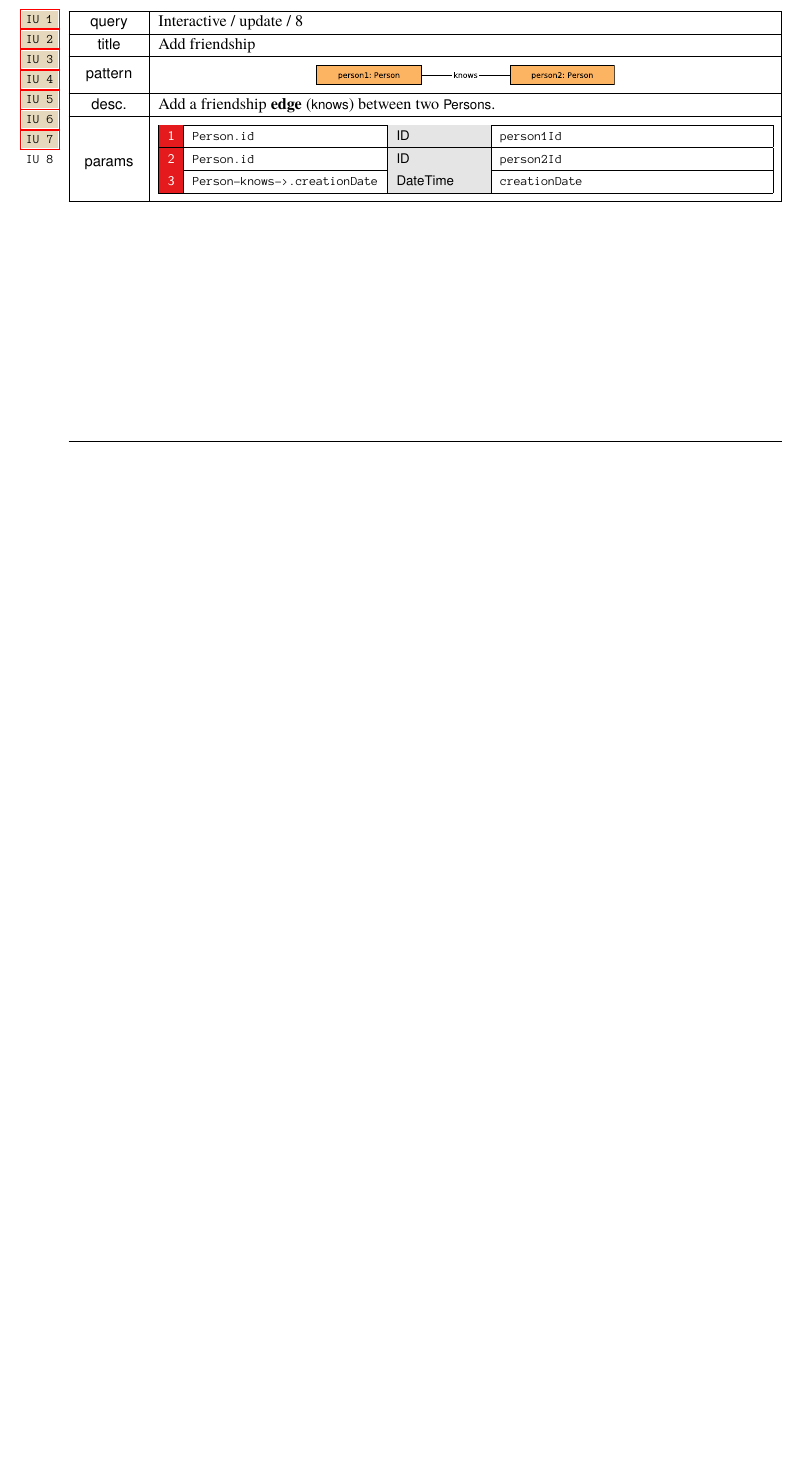
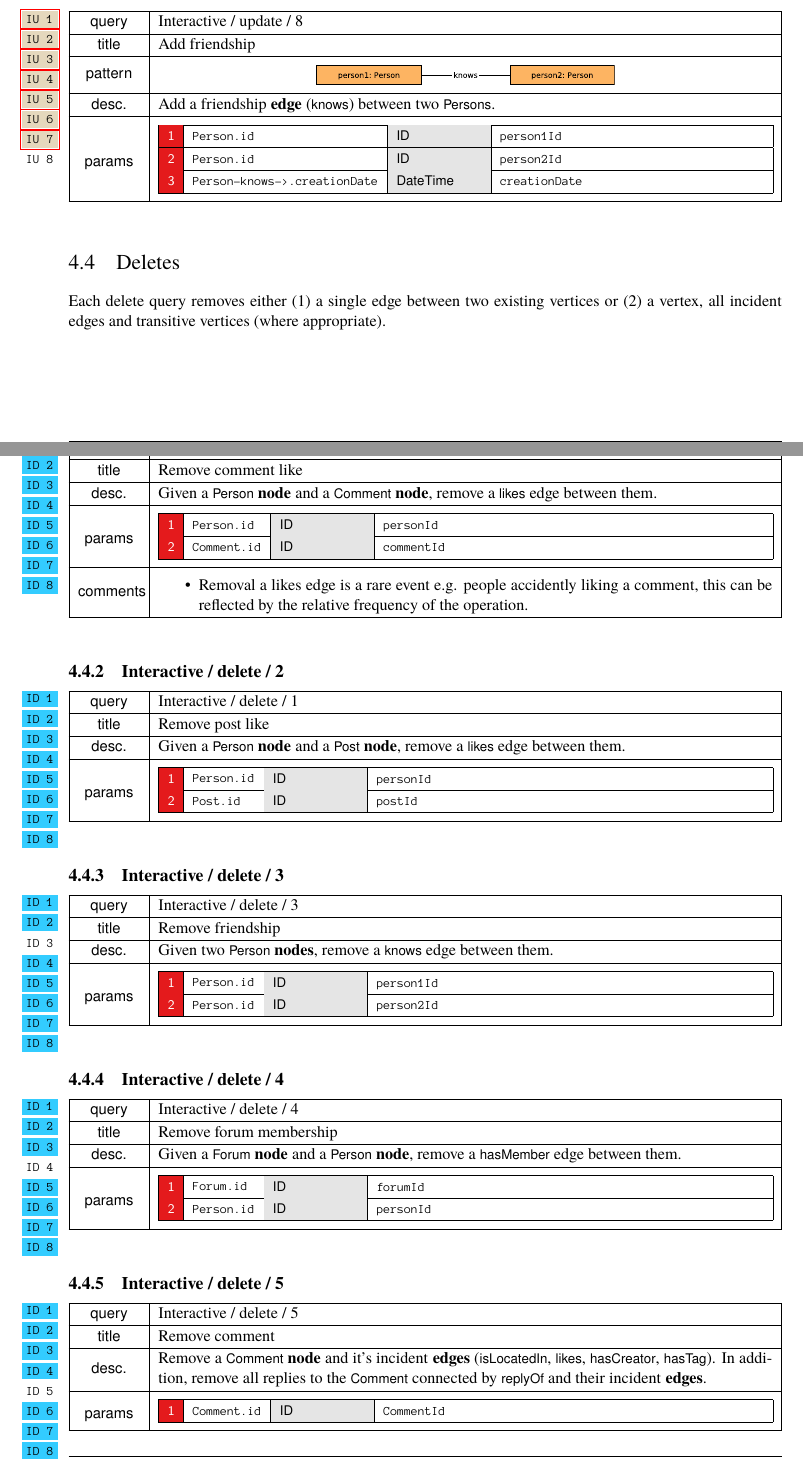
Before and after one commit to ldbc/ldbc_snb_docs, a LaTeX thesis (ldbc-snb-specification.tex, which reads interactive.tex, query-card-definitions.tex, query-cards/interactive-delete-01.tex): part of page 53 of 99 before the commit and two parts of pages 53 and 54 of 101 after it, the two joined at a grey line, cut so that both start at the same text, the shorter picture padded with empty space. Compiled offline with pdfLaTeX.

Commit message:
Deletes draft (#142)
* added deletes section to interactive.tex (Chap 4. Interactive Workload)

* transferred baseline delete queries from overleaf, added query cards to interactive workload section

* added comments from discussions to relevant queries

```diff
--- a/interactive.tex
+++ b/interactive.tex
@@ -69,3 +69,13 @@ Each update query inserts either (1) a single node of a certain type, along with
 \input{query-cards/interactive-update-07}
 \input{query-cards/interactive-update-08}
 
+\section{Deletes}
+\label{sec:deletes}
+
+Each delete query removes either (1) a single edge between two existing vertices or (2) a vertex, all incident edges and transitive vertices (where appropriate).
+
+\input{query-cards/interactive-delete-01}
+\input{query-cards/interactive-delete-02}
+\input{query-cards/interactive-delete-03}
+\input{query-cards/interactive-delete-04}
+\input{query-cards/interactive-delete-05}
--- a/query-card-definitions.tex
+++ b/query-card-definitions.tex
@@ -10,6 +10,7 @@
 \definecolor{Interactive}{HTML}{ffffcc}
 \definecolor{IS}{HTML}{fed9a6}
 \definecolor{IU}{HTML}{e5d8bd}
+\definecolor{ID}{HTML}{33ccff}
 
 \newboolean{standalone}
 
--- /dev/null
+++ b/query-cards/interactive-delete-01.tex
@@ -0,0 +1,63 @@
+\renewcommand*{\arraystretch}{1.1}
+
+\subsection{Interactive / delete / 1}
+\label{sec:interactive-delete-01}
+
+% change \emph{} to use sans-serif font
+\let\oldemph\emph
+\renewcommand{\emph}[1]{{\footnotesize \sf #1}}
+
+\renewcommand{\currentQueryCard}{1}
+\marginpar{
+  \raggedleft
+  \vspace{0.22ex}
+
+  \queryRefCard{interactive-delete-01}{ID}{1}\\
+  \queryRefCard{interactive-delete-02}{ID}{2}\\
+  \queryRefCard{interactive-delete-03}{ID}{3}\\
+  \queryRefCard{interactive-delete-04}{ID}{4}\\
+  \queryRefCard{interactive-delete-05}{ID}{5}\\
+  \queryRefCard{interactive-delete-06}{ID}{6}\\
+  \queryRefCard{interactive-delete-07}{ID}{7}\\
+  \queryRefCard{interactive-delete-08}{ID}{8}\\
+}
+
+
+\noindent\begin{tabularx}{\queryCardWidth}{|>{\queryPropertyCell}p{\queryPropertyCellWidth}|X|}
+  \hline
+  query & Interactive / delete / 1 \\ \hline
+  %
+  title & Remove comment like \\ \hline
+  %
+  % pattern & \centering \includegraphics[scale=\patternscale,margin=0cm .2cm]{patterns/interactive-update-01} \tabularnewline \hline
+  %
+  desc. & Given a \emph{Person} \textbf{node} and a \emph{Comment} \textbf{node}, remove a \emph{likes} edge between them.
+  \\ \hline
+  %
+  params &
+  \innerCardVSpace{\begin{tabularx}{\attributeCardWidth}{|>{\paramNumberCell}c|>{\varNameCell}M|>{\typeCell}m{\typeWidth}|Y|} \hline
+      $\mathsf{1}$ & Person.id
+      & ID
+      & \texttt{personId}
+      \\ \hline
+      $\mathsf{2}$ & Comment.id
+      & ID
+      & \texttt{commentId}
+      \\ \hline
+    \end{tabularx}}\innerCardVSpace \\ \hline
+  %
+  comments &
+  \begin{itemize}
+  \item Removal a likes edge is a rare event e.g. people accidently liking a comment, this can be reflected by the relative frequency of the operation.
+  \end{itemize}
+  \\ \hline
+  %
+  %
+  %
+  %
+  %
+\end{tabularx}
+\queryCardVSpace
+
+% change \emph back to the old one
+\let\emph\oldemph
--- /dev/null
+++ b/query-cards/interactive-delete-02.tex
@@ -0,0 +1,61 @@
+\renewcommand*{\arraystretch}{1.1}
+
+\subsection{Interactive / delete / 2}
+\label{sec:interactive-delete-02}
+
+% change \emph{} to use sans-serif font
+\let\oldemph\emph
+\renewcommand{\emph}[1]{{\footnotesize \sf #1}}
+
+\renewcommand{\currentQueryCard}{2inter}
+\marginpar{
+	\raggedleft
+	\vspace{0.22ex}
+
+	\queryRefCard{interactive-delete-01}{ID}{1}\\
+	\queryRefCard{interactive-delete-02}{ID}{2}\\
+	\queryRefCard{interactive-delete-03}{ID}{3}\\
+	\queryRefCard{interactive-delete-04}{ID}{4}\\
+	\queryRefCard{interactive-delete-05}{ID}{5}\\
+	\queryRefCard{interactive-delete-06}{ID}{6}\\
+	\queryRefCard{interactive-delete-07}{ID}{7}\\
+	\queryRefCard{interactive-delete-08}{ID}{8}\\
+}
+
+
+\noindent\begin{tabularx}{\queryCardWidth}{|>{\queryPropertyCell}p{\queryPropertyCellWidth}|X|}
+	\hline
+	query & Interactive / delete / 1 \\ \hline
+%
+	title & Remove post like \\ \hline
+%
+	% pattern & \centering \includegraphics[scale=\patternscale,margin=0cm .2cm]{patterns/interactive-update-01} \tabularnewline \hline
+%
+	desc. & Given a \emph{Person} \textbf{node} and a \emph{Post} \textbf{node}, remove a \emph{likes} edge between them.
+ \\ \hline
+%
+
+		params &
+		\innerCardVSpace{\begin{tabularx}{\attributeCardWidth}{|>{\paramNumberCell}c|>{\varNameCell}M|>{\typeCell}m{\typeWidth}|Y|} \hline
+		$\mathsf{1}$ & Person.id
+ & ID
+ & \texttt{personId}
+ \\ \hline
+		$\mathsf{2}$ & Post.id
+ & ID
+ & \texttt{postId}
+ \\ \hline
+		\end{tabularx}}\innerCardVSpace \\ \hline
+
+%
+
+%
+	%
+	%
+	%
+	%
+\end{tabularx}
+\queryCardVSpace
+
+% change \emph back to the old one
+\let\emph\oldemph
--- /dev/null
+++ b/query-cards/interactive-delete-03.tex
@@ -0,0 +1,61 @@
+\renewcommand*{\arraystretch}{1.1}
+
+\subsection{Interactive / delete / 3}
+\label{sec:interactive-delete-03}
+
+% change \emph{} to use sans-serif font
+\let\oldemph\emph
+\renewcommand{\emph}[1]{{\footnotesize \sf #1}}
+
+\renewcommand{\currentQueryCard}{3}
+\marginpar{
+	\raggedleft
+	\vspace{0.22ex}
+
+	\queryRefCard{interactive-delete-01}{ID}{1}\\
+	\queryRefCard{interactive-delete-02}{ID}{2}\\
+	\queryRefCard{interactive-delete-03}{ID}{3}\\
+	\queryRefCard{interactive-delete-04}{ID}{4}\\
+	\queryRefCard{interactive-delete-05}{ID}{5}\\
+	\queryRefCard{interactive-delete-06}{ID}{6}\\
+	\queryRefCard{interactive-delete-07}{ID}{7}\\
+	\queryRefCard{interactive-delete-08}{ID}{8}\\
+}
+
+
+\noindent\begin{tabularx}{\queryCardWidth}{|>{\queryPropertyCell}p{\queryPropertyCellWidth}|X|}
+	\hline
+	query & Interactive / delete / 3 \\ \hline
+%
+	title & Remove friendship \\ \hline
+%
+	% pattern & \centering \includegraphics[scale=\patternscale,margin=0cm .2cm]{patterns/interactive-update-01} \tabularnewline \hline
+%
+	desc. & Given two \emph{Person} \textbf{nodes}, remove a \emph{knows} edge between them.
+ \\ \hline
+%
+
+		params &
+		\innerCardVSpace{\begin{tabularx}{\attributeCardWidth}{|>{\paramNumberCell}c|>{\varNameCell}M|>{\typeCell}m{\typeWidth}|Y|} \hline
+		$\mathsf{1}$ & Person.id
+ & ID
+ & \texttt{person1Id}
+ \\ \hline
+		$\mathsf{2}$ & Person.id
+ & ID
+ & \texttt{person2Id}
+ \\ \hline
+		\end{tabularx}}\innerCardVSpace \\ \hline
+
+%
+
+%
+	%
+	%
+	%
+	%
+\end{tabularx}
+\queryCardVSpace
+
+% change \emph back to the old one
+\let\emph\oldemph
--- /dev/null
+++ b/query-cards/interactive-delete-04.tex
@@ -0,0 +1,61 @@
+\renewcommand*{\arraystretch}{1.1}
+
+\subsection{Interactive / delete / 4}
+\label{sec:interactive-delete-04}
+
+% change \emph{} to use sans-serif font
+\let\oldemph\emph
+\renewcommand{\emph}[1]{{\footnotesize \sf #1}}
+
+\renewcommand{\currentQueryCard}{4}
+\marginpar{
+	\raggedleft
+	\vspace{0.22ex}
+
+	\queryRefCard{interactive-delete-01}{ID}{1}\\
+	\queryRefCard{interactive-delete-02}{ID}{2}\\
+	\queryRefCard{interactive-delete-03}{ID}{3}\\
+	\queryRefCard{interactive-delete-04}{ID}{4}\\
+	\queryRefCard{interactive-delete-05}{ID}{5}\\
+	\queryRefCard{interactive-delete-06}{ID}{6}\\
+	\queryRefCard{interactive-delete-07}{ID}{7}\\
+	\queryRefCard{interactive-delete-08}{ID}{8}\\
+}
+
+
+\noindent\begin{tabularx}{\queryCardWidth}{|>{\queryPropertyCell}p{\queryPropertyCellWidth}|X|}
+	\hline
+	query & Interactive / delete / 4 \\ \hline
+%
+	title & Remove forum membership \\ \hline
+%
+	% pattern & \centering \includegraphics[scale=\patternscale,margin=0cm .2cm]{patterns/interactive-update-01} \tabularnewline \hline
+%
+	desc. & Given a \emph{Forum} \textbf{node} and a \emph{Person} \textbf{node}, remove a \emph{hasMember} edge between them.
+ \\ \hline
+%
+
+		params &
+		\innerCardVSpace{\begin{tabularx}{\attributeCardWidth}{|>{\paramNumberCell}c|>{\varNameCell}M|>{\typeCell}m{\typeWidth}|Y|} \hline
+		$\mathsf{1}$ & Forum.id
+ & ID
+ & \texttt{forumId}
+ \\ \hline
+		$\mathsf{2}$ & Person.id
+ & ID
+ & \texttt{personId}
+ \\ \hline
+		\end{tabularx}}\innerCardVSpace \\ \hline
+
+%
+
+%
+	%
+	%
+	%
+	%
+\end{tabularx}
+\queryCardVSpace
+
+% change \emph back to the old one
+\let\emph\oldemph
--- /dev/null
+++ b/query-cards/interactive-delete-05.tex
@@ -0,0 +1,57 @@
+\renewcommand*{\arraystretch}{1.1}
+
+\subsection{Interactive / delete / 5}
+\label{sec:interactive-delete-05}
+
+% change \emph{} to use sans-serif font
+\let\oldemph\emph
+\renewcommand{\emph}[1]{{\footnotesize \sf #1}}
+
+\renewcommand{\currentQueryCard}{5}
+\marginpar{
+	\raggedleft
+	\vspace{0.22ex}
+
+	\queryRefCard{interactive-delete-01}{ID}{1}\\
+	\queryRefCard{interactive-delete-02}{ID}{2}\\
+	\queryRefCard{interactive-delete-03}{ID}{3}\\
+	\queryRefCard{interactive-delete-04}{ID}{4}\\
+	\queryRefCard{interactive-delete-05}{ID}{5}\\
+	\queryRefCard{interactive-delete-06}{ID}{6}\\
+	\queryRefCard{interactive-delete-07}{ID}{7}\\
+	\queryRefCard{interactive-delete-08}{ID}{8}\\
+}
+
+
+\noindent\begin{tabularx}{\queryCardWidth}{|>{\queryPropertyCell}p{\queryPropertyCellWidth}|X|}
+	\hline
+	query & Interactive / delete / 5 \\ \hline
+%
+	title & Remove comment \\ \hline
+%
+	% pattern & \centering \includegraphics[scale=\patternscale,margin=0cm .2cm]{patterns/interactive-update-01} \tabularnewline \hline
+%
+	desc. & Remove a \emph{Comment} \textbf{node} and it's incident \textbf{edges} (\emph{isLocatedIn}, \emph{likes}, \emph{hasCreator}, \emph{hasTag}). In addition, remove all replies to the \emph{Comment} connected by \emph{replyOf} and their incident \textbf{edges}.
+ \\ \hline
+%
+
+		params &
+		\innerCardVSpace{\begin{tabularx}{\attributeCardWidth}{|>{\paramNumberCell}c|>{\varNameCell}M|>{\typeCell}m{\typeWidth}|Y|} \hline
+		$\mathsf{1}$ & Comment.id
+ & ID
+ & \texttt{CommentId}
+ \\ \hline
+		\end{tabularx}}\innerCardVSpace \\ \hline
+
+%
+
+%
+	%
+	%
+	%
+	%
+\end{tabularx}
+\queryCardVSpace
+
+% change \emph back to the old one
+\let\emph\oldemph
--- /dev/null
+++ b/query-cards/interactive-delete-06.tex
@@ -0,0 +1,3 @@
+\renewcommand*{\arraystretch}{1.1}
+
+\subsection{Interactive / delete / 6}
@@ -0,0 +15,20 @@
+	\queryRefCard{interactive-delete-01}{ID}{1}\\
+	\queryRefCard{interactive-delete-02}{ID}{2}\\
+	\queryRefCard{interactive-delete-03}{ID}{3}\\
+	\queryRefCard{interactive-delete-04}{ID}{4}\\
+	\queryRefCard{interactive-delete-05}{ID}{5}\\
+	\queryRefCard{interactive-delete-06}{ID}{6}\\
+	\queryRefCard{interactive-delete-07}{ID}{7}\\
+	\queryRefCard{interactive-delete-08}{ID}{8}\\
+}
+
+
+\noindent\begin{tabularx}{\queryCardWidth}{|>{\queryPropertyCell}p{\queryPropertyCellWidth}|X|}
+	\hline
+	query & Interactive / delete / 6 \\ \hline
+%
+	title & Remove post \\ \hline
+%
+	% pattern & \centering \includegraphics[scale=\patternscale,margin=0cm .2cm]{patterns/interactive-update-01} \tabularnewline \hline
+%
+	desc. & Remove a \emph{Post} \textbf{node} and it's incident \textbf{edges} (\emph{isLocatedIn}, \emph{likes}, \emph{hasCreator}, \emph{hasTag}, \emph{containerOf}). Remove all replies (connected by \emph{replyOf}) to the \emph{Post} and their incident \textbf{edges}. In addition, remove all transitive replies to the \emph{Post} and their incident \textbf{edges}.
```
Also changed, not shown: query-cards/interactive-delete-07.tex (added, +57 -0 lines), query-cards/interactive-delete-08.tex (added, +55 -0 lines), interactive.tex (4 more changed lines), query-cards/interactive-delete-06.tex (34 more changed lines).
